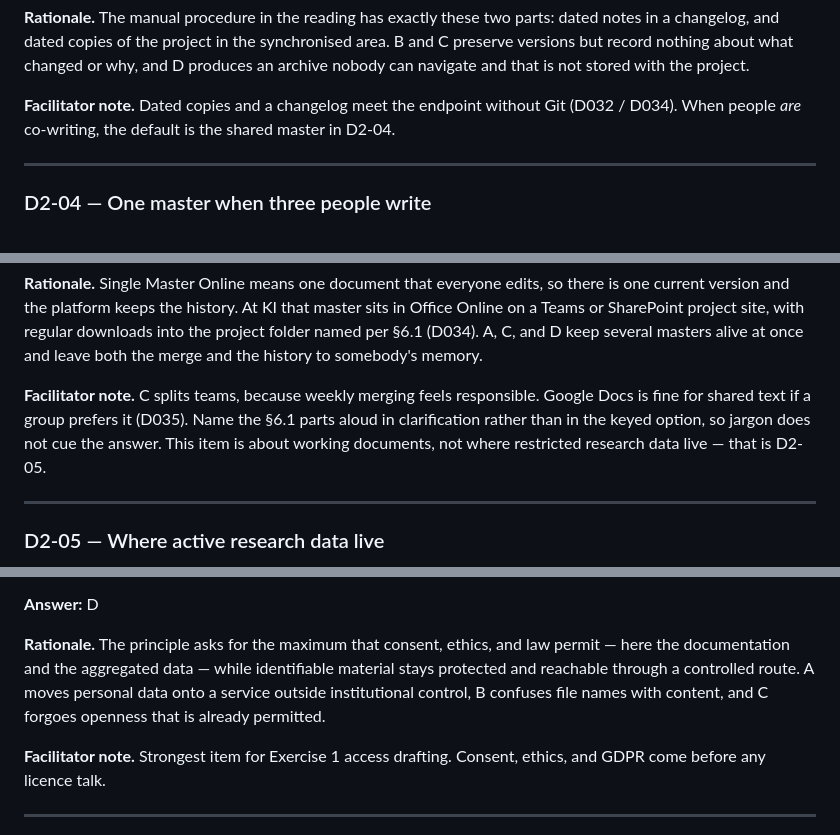
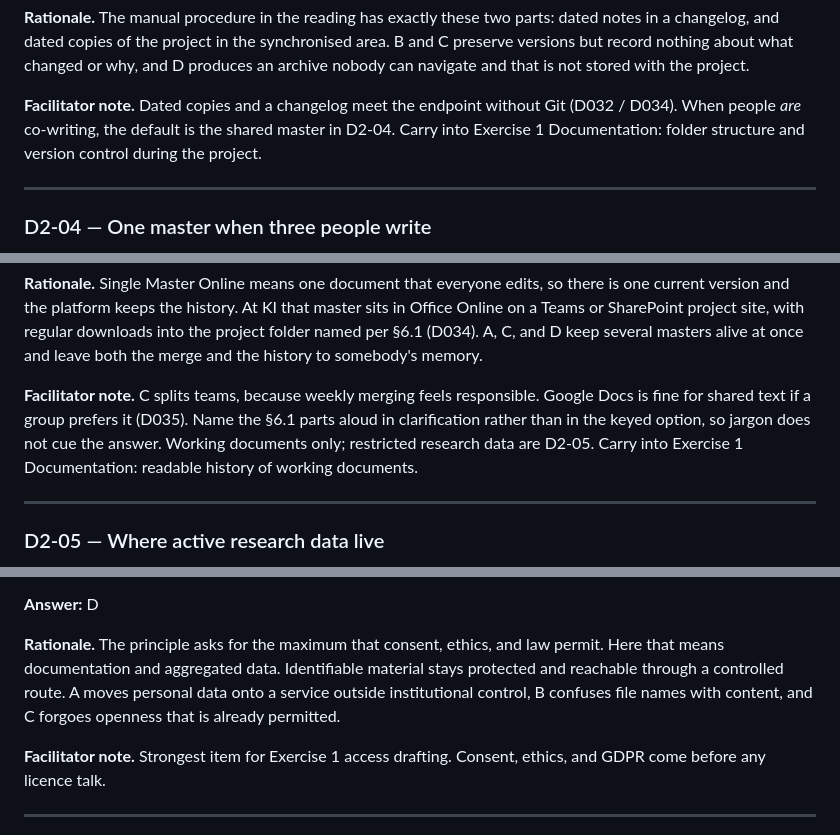
Before and after one commit to noacs-io/principles-and-workflows-for-reproducible-science, a Markdown page: tbl/day-2-irat.md, 3 parts joined by grey strips. Drawn GitHub-style.

```diff
--- a/tbl/day-2-irat.md
+++ b/tbl/day-2-irat.md
@@ -78,7 +78,7 @@ D. A monthly email to the supervisor attaching the current project state for the
 
 **Rationale.** The manual procedure in the reading has exactly these two parts: dated notes in a changelog, and dated copies of the project in the synchronised area. B and C preserve versions but record nothing about what changed or why, and D produces an archive nobody can navigate and that is not stored with the project.
 
-**Facilitator note.** Dated copies and a changelog meet the endpoint without Git (D032 / D034). When people *are* co-writing, the default is the shared master in D2-04.
+**Facilitator note.** Dated copies and a changelog meet the endpoint without Git (D032 / D034). When people *are* co-writing, the default is the shared master in D2-04. Carry into Exercise 1 Documentation: folder structure and version control during the project.
 
 ---
 
@@ -102,7 +102,7 @@ D. Each author keeps a separate copy in the project folder, and the group compar
 
 **Rationale.** Single Master Online means one document that everyone edits, so there is one current version and the platform keeps the history. At KI that master sits in Office Online on a Teams or SharePoint project site, with regular downloads into the project folder named per §6.1 (D034). A, C, and D keep several masters alive at once and leave both the merge and the history to somebody's memory.
 
-**Facilitator note.** C splits teams, because weekly merging feels responsible. Google Docs is fine for shared text if a group prefers it (D035). Name the §6.1 parts aloud in clarification rather than in the keyed option, so jargon does not cue the answer. This item is about working documents, not where restricted research data live — that is D2-05.
+**Facilitator note.** C splits teams, because weekly merging feels responsible. Google Docs is fine for shared text if a group prefers it (D035). Name the §6.1 parts aloud in clarification rather than in the keyed option, so jargon does not cue the answer. Working documents only; restricted research data are D2-05. Carry into Exercise 1 Documentation: readable history of working documents.
 
 ---
 
@@ -148,7 +148,7 @@ D. Deposit documentation and aggregates openly; keep transcripts in controlled s
 
 **Answer:** D
 
-**Rationale.** The principle asks for the maximum that consent, ethics, and law permit — here the documentation and the aggregated data — while identifiable material stays protected and reachable through a controlled route. A moves personal data onto a service outside institutional control, B confuses file names with content, and C forgoes openness that is already permitted.
+**Rationale.** The principle asks for the maximum that consent, ethics, and law permit. Here that means documentation and aggregated data. Identifiable material stays protected and reachable through a controlled route. A moves personal data onto a service outside institutional control, B confuses file names with content, and C forgoes openness that is already permitted.
 
 **Facilitator note.** Strongest item for Exercise 1 access drafting. Consent, ethics, and GDPR come before any licence talk.
 
```
Also changed, not shown: other parts of tbl/day-2-irat.md (+5 -5 lines).
